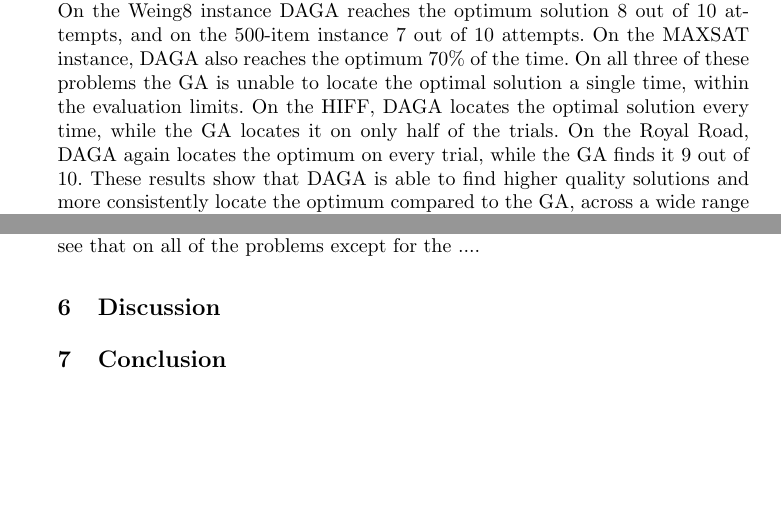
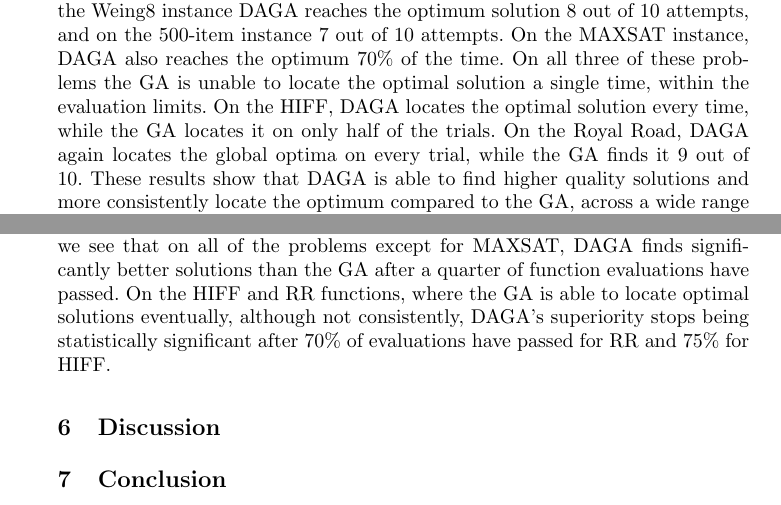
Before and after one commit to alexanderchurchill/ppsn2014, a LaTeX thesis (autoencoder_ppsn.tex): two parts of pages 6 and 7 of 8 before the commit and two parts of pages 6 and 8 of 8 after it, joined at a grey line, cut so that both start at the same text, the shorter picture padded with empty space. Compiled offline with pdfLaTeX.

Commit message:
more results

```diff
--- a/autoencoder_ppsn.tex
+++ b/autoencoder_ppsn.tex
@@ -187,8 +193,8 @@ If a string contains two instances of s, a fitness of 16 is achieved. If all ins
 DAGA is compared to a canonical generational Genetic Algorithm (GA) on the problems described in Section~\ref{sec:experiments}. The GA employs tournament selection to select parents, two point crossover for recombination (with probability \(p_c\)) and a probability, \(p_m\), of a bit flip mutation at each allele. The GA is implemented in the DEAP framework \cite{deap}, while DAGA is implemented in Python, using Theano for the \(dA\). Programming code is available in the online supplementary material.  For each experiment a large parameter sweep was performed on both DAGA and the GA and the best configurations were chosen for comparison. Figure~\ref{figure:experiment_subplots} presents graphs showing the mean fitness (averaged over ten trials) of the best solution in the population at each iteration for the two algorithms on the 5 problems. Details of the best solutions found are given in table~\ref{}.
 
-From Figure~\ref{figure:experiment_subplots}  we can immediately see that DAGA finds significantly better solutions than the GA or optimal solutions significantly faster than the GA. On three of the five experiments (both knapsacks and MAXSAT), DAGA finds significantly better results than the GA is able to, given the evaluation limits. On the Weing8 instance DAGA reaches the optimum solution 8 out of 10 attempts, and on the 500-item instance 7 out of 10 attempts. On the MAXSAT instance, DAGA also reaches the optimum 70\% of the time. On all three of these problems the GA is unable to locate the optimal solution a single time, within the evaluation limits. On the HIFF, DAGA locates the optimal solution every time, while the GA locates it on only half of the trials. On the Royal Road, DAGA again locates the optimum on every trial, while the GA finds it 9 out of 10. These results show that DAGA is able to find higher quality solutions and more consistently locate the optimum compared to the GA, across a wide range of problems.
+From Figure~\ref{figure:experiment_subplots}  we can immediately see that DAGA finds significantly better solutions than the GA or optimal solutions significantly faster than the GA. On three of the five experiments (both knapsacks and MAXSAT), DAGA finds significantly better results than the GA is able to, given the evaluation limits. On the Weing8 instance DAGA reaches the optimum solution 8 out of 10 attempts, and on the 500-item instance 7 out of 10 attempts. On the MAXSAT instance, DAGA also reaches the optimum 70\% of the time. On all three of these problems the GA is unable to locate the optimal solution a single time, within the evaluation limits. On the HIFF, DAGA locates the optimal solution every time, while the GA locates it on only half of the trials. On the Royal Road, DAGA again locates the global optima on every trial, while the GA finds it 9 out of 10. These results show that DAGA is able to find higher quality solutions and more consistently locate the optimum compared to the GA, across a wide range of problems.
 
-As well as frequently obtaining better quality solutions at the end of the optimisation process, DAGA also finds significantly better solutions more quickly than the GA on a number of problems. Table~\ref{} shows the mean best solution found after different numbers of function evaluations have passed. From this we see that on all of the problems except for the ....
+As well as frequently obtaining better quality solutions at the end of the optimisation process, DAGA also finds significantly better solutions more quickly than the GA on a number of problems. Table~\ref{} shows the mean best solution found after different numbers of function evaluations have passed. From this we see that on all of the problems except for MAXSAT, DAGA finds significantly better solutions than the GA after a quarter of function evaluations have passed. On the HIFF and RR functions, where the GA is able to locate optimal solutions eventually, although not consistently, DAGA's superiority stops being statistically significant after 70\% of evaluations have passed for RR and 75\% for HIFF.
 
 
 
```
Also changed, not shown: autoencoder_ppsn.pdf, autoencoder_ppsn.tex (12 more changed lines), 3 other files.
